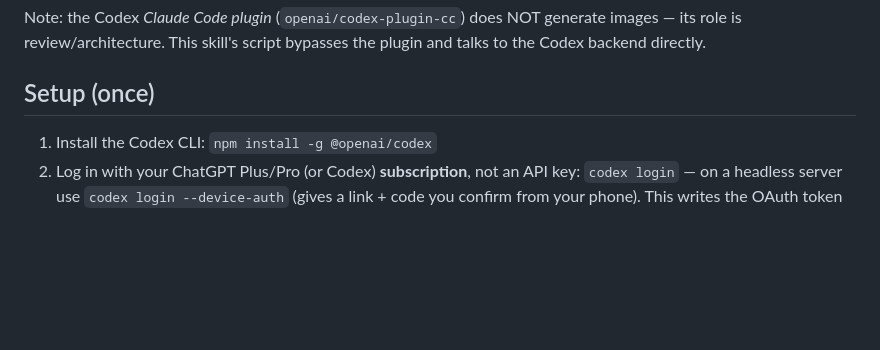
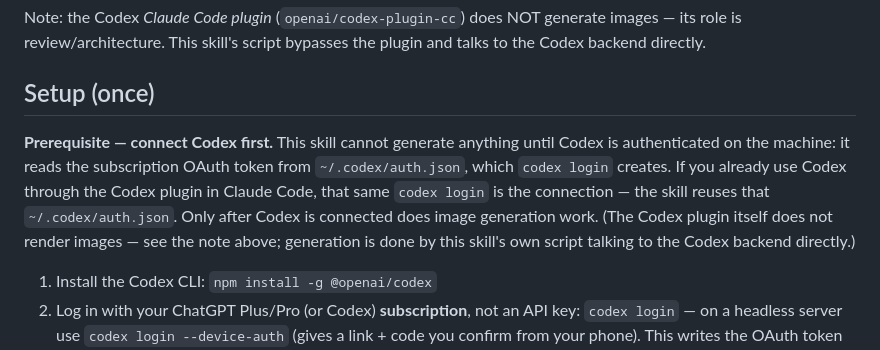
Before and after one commit to qwwiwi/agentos-skills-public, a Markdown page: skills/codex-image/SKILL.md, the part around the change. GitHub-like rendering; blank space fills up the shorter version.

Commit message:
codex-image: явный prerequisite про подключение Codex
Добавил лид-параграф в «## Setup (once)»: скилл не генерирует ничего,
пока Codex не подключён (codex login → ~/.codex/auth.json). Тот же
codex login из Codex-плагина в Claude Code переиспользуется. Явно
повторил, что сам плагин картинки не рендерит — не противоречит
существующей заметке выше.

Co-Authored-By: Claude Opus 4.8 (1M context) <noreply@anthropic.com>

```diff
--- a/skills/codex-image/SKILL.md
+++ b/skills/codex-image/SKILL.md
@@ -14,6 +14,8 @@ Images are generated by **gpt-image-2** through the **Codex/ChatGPT OAuth subscr
 Note: the Codex *Claude Code plugin* (`openai/codex-plugin-cc`) does NOT generate images — its role is review/architecture. This skill's script bypasses the plugin and talks to the Codex backend directly.
 
 ## Setup (once)
+
+**Prerequisite — connect Codex first.** This skill cannot generate anything until Codex is authenticated on the machine: it reads the subscription OAuth token from `~/.codex/auth.json`, which `codex login` creates. If you already use Codex through the Codex plugin in Claude Code, that same `codex login` is the connection — the skill reuses that `~/.codex/auth.json`. Only after Codex is connected does image generation work. (The Codex plugin itself does not render images — see the note above; generation is done by this skill's own script talking to the Codex backend directly.)
 
 1. Install the Codex CLI: `npm install -g @openai/codex`
 2. Log in with your ChatGPT Plus/Pro (or Codex) **subscription**, not an API key: `codex login` — on a headless server use `codex login --device-auth` (gives a link + code you confirm from your phone). This writes the OAuth token to `~/.codex/auth.json`.
```
